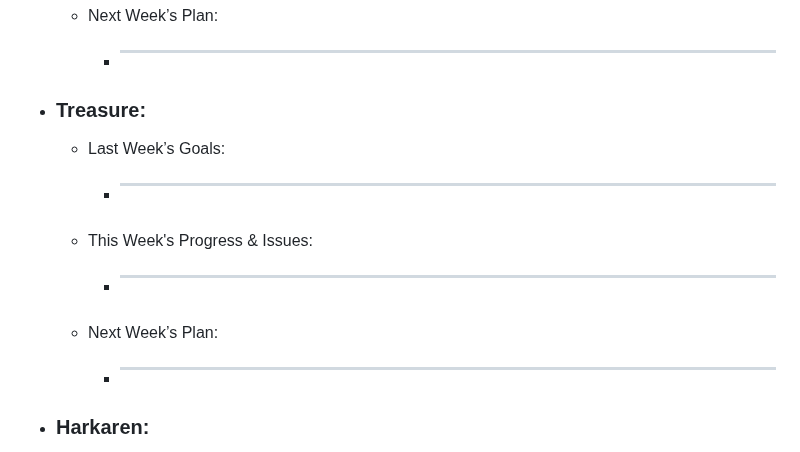
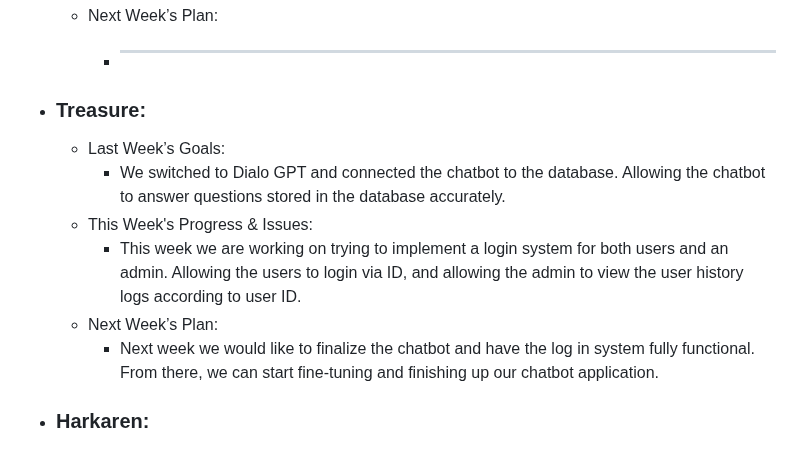
Before and after one commit to Gabi-Gindoff/PITA-repository, a Markdown page: Weekly-Reports/Week8-Nov8.md, the part around the change. Rendered like a GitHub page.

```diff
--- a/Weekly-Reports/Week8-Nov8.md
+++ b/Weekly-Reports/Week8-Nov8.md
@@ -23,13 +23,13 @@
       - Next Week’s Plan:
           -  ________________________________________________________________
 
-  - ### Treasure:
+ - ### Treasure:
       - Last Week’s Goals:
-          -  ________________________________________________________________
+          -  We switched to Dialo GPT and connected the chatbot to the database. Allowing the chatbot to answer questions stored in the database accurately.
       - This Week's Progress & Issues:
-          -  ________________________________________________________________
+          -  This week we are working on trying to implement a login system for both users and an admin. Allowing the users to login via ID, and allowing the admin to view the user history logs according to user ID.
       - Next Week’s Plan:
-          -  ________________________________________________________________
+          -  Next week we would like to finalize the chatbot and have the log in system fully functional. From there, we can start fine-tuning and finishing up our chatbot application.
 
   - ### Harkaren:
       - Last Week’s Goals:
```
